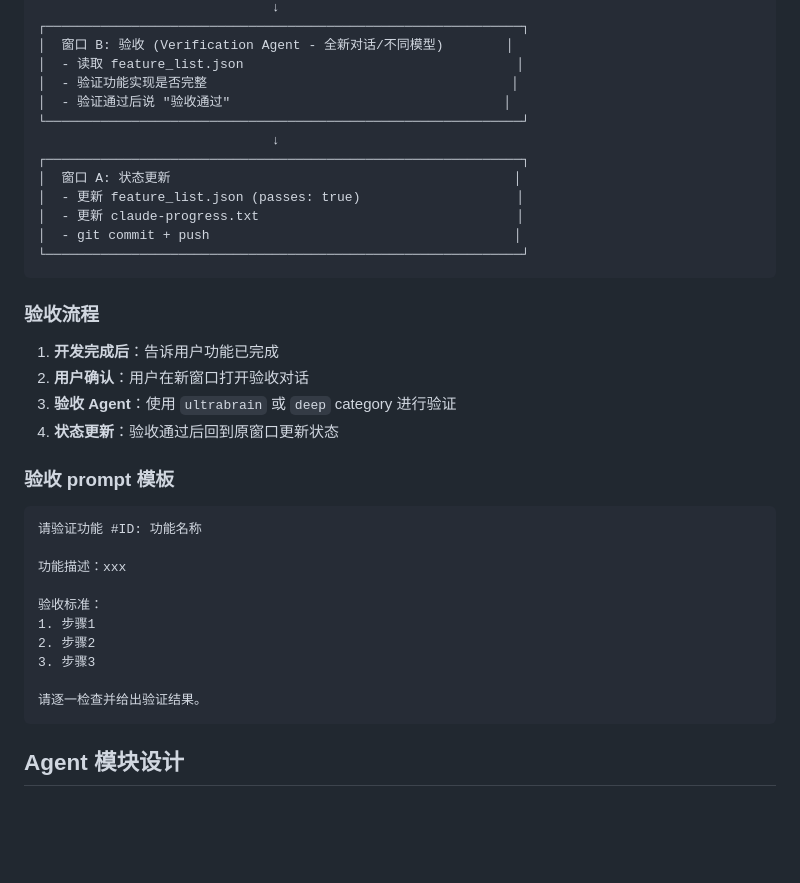
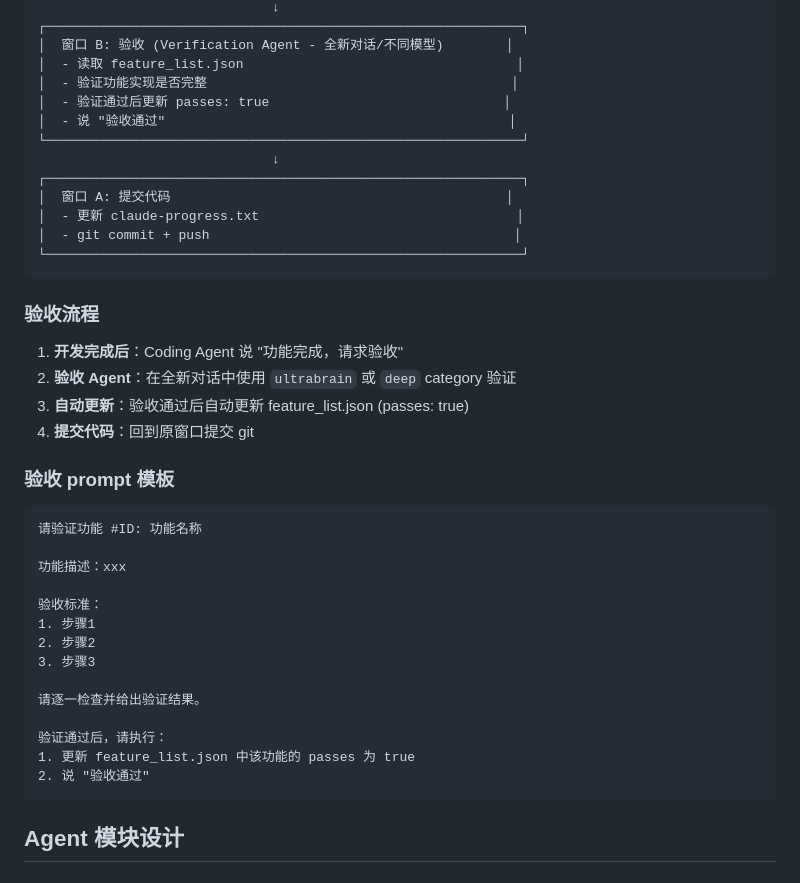
Before and after one commit to MauHex214/academic-paper-agent, a Markdown page: AGENTS.md, the part around the change. Rendered like a GitHub page; blank space fills up the shorter version.

Commit message:
fix: 优化验收流程，验收Agent自动更新状态

````diff
--- a/AGENTS.md
+++ b/AGENTS.md
@@ -49,12 +49,12 @@
 │  窗口 B: 验收 (Verification Agent - 全新对话/不同模型)        │
 │  - 读取 feature_list.json                                   │
 │  - 验证功能实现是否完整                                       │
-│  - 验证通过后说 "验收通过"                                   │
+│  - 验证通过后更新 passes: true                              │
+│  - 说 "验收通过"                                            │
 └─────────────────────────────────────────────────────────────┘
                               ↓
 ┌─────────────────────────────────────────────────────────────┐
-│  窗口 A: 状态更新                                            │
-│  - 更新 feature_list.json (passes: true)                    │
+│  窗口 A: 提交代码                                           │
 │  - 更新 claude-progress.txt                                 │
 │  - git commit + push                                       │
 └─────────────────────────────────────────────────────────────┘
@@ -62,10 +62,10 @@
 
 ### 验收流程
 
-1. **开发完成后**：告诉用户功能已完成
-2. **用户确认**：用户在新窗口打开验收对话
-3. **验收 Agent**：使用 `ultrabrain` 或 `deep` category 进行验证
-4. **状态更新**：验收通过后回到原窗口更新状态
+1. **开发完成后**：Coding Agent 说 "功能完成，请求验收"
+2. **验收 Agent**：在全新对话中使用 `ultrabrain` 或 `deep` category 验证
+3. **自动更新**：验收通过后自动更新 feature_list.json (passes: true)
+4. **提交代码**：回到原窗口提交 git
 
 ### 验收 prompt 模板
 
@@ -80,6 +80,10 @@
 3. 步骤3
 
 请逐一检查并给出验证结果。
+
+验证通过后，请执行：
+1. 更新 feature_list.json 中该功能的 passes 为 true
+2. 说 "验收通过"
 ```
 
 ## Agent 模块设计
````
